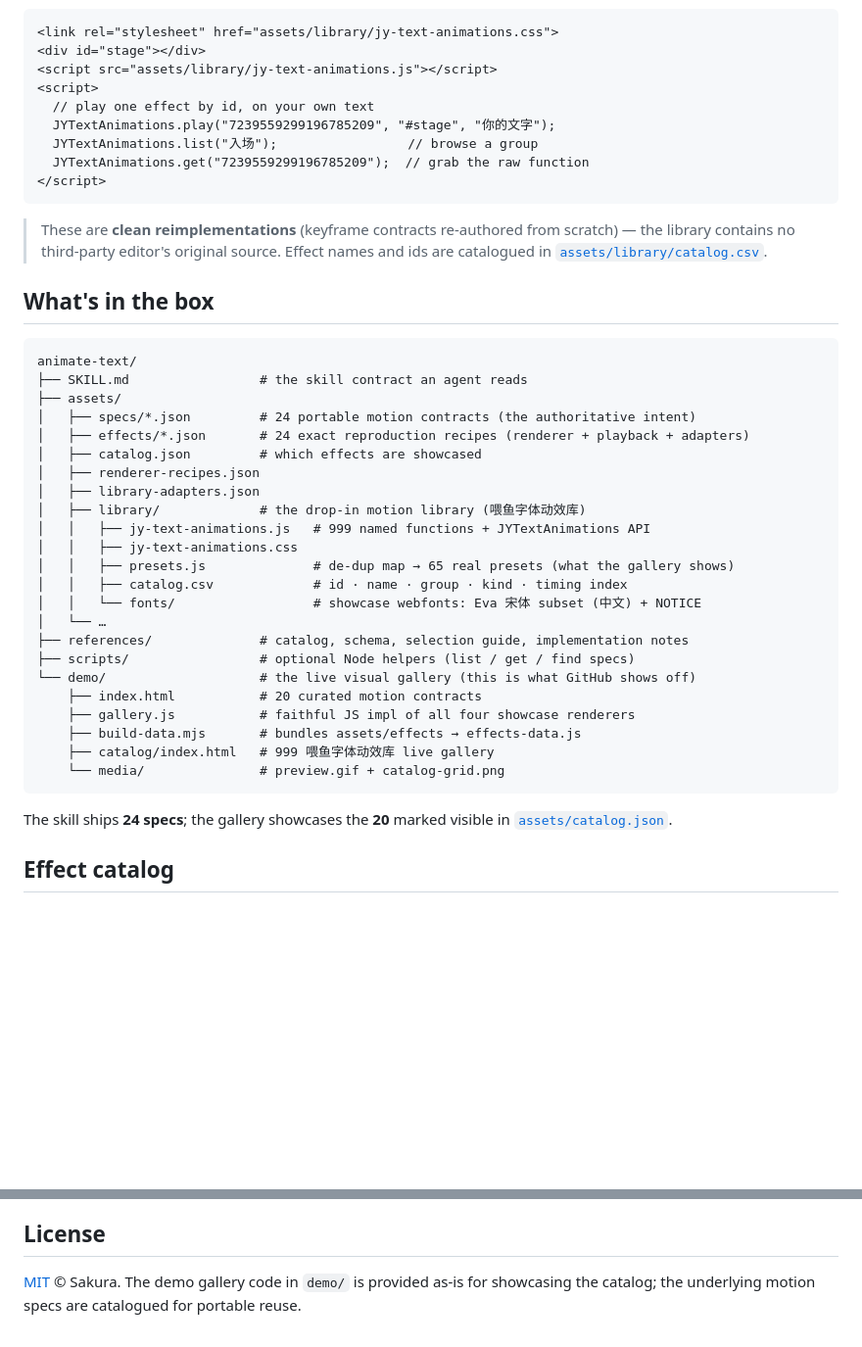
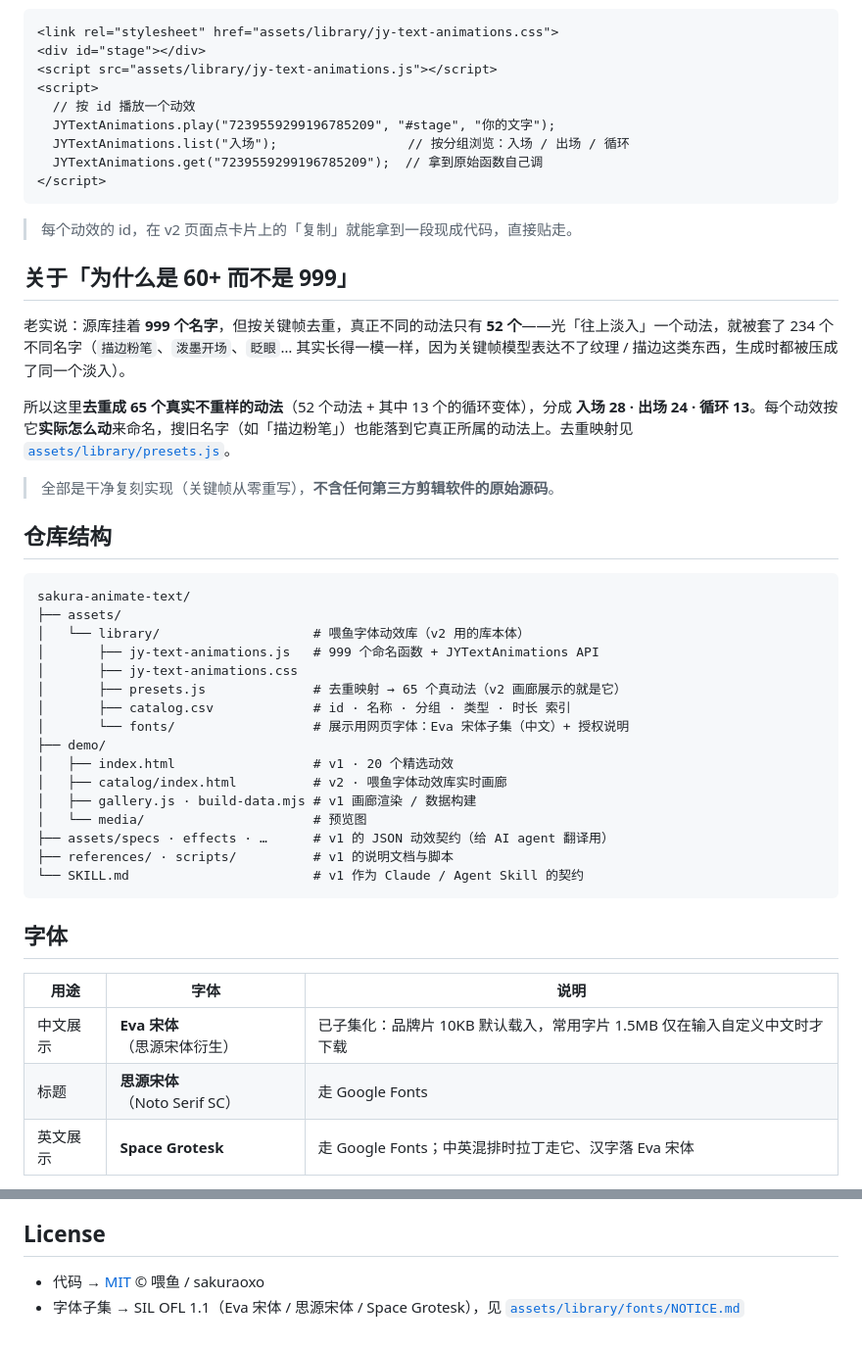
Before and after one commit to sakuraoxo-clio/sakura-animate-text, a Markdown page: README.md, 2 parts joined by grey strips. Shown at 98% size. Drawn GitHub-style; blank space fills up the shorter version.

````diff
--- a/README.md
+++ b/README.md
@@ -57,47 +34,49 @@ Drop it into any page with no build step:
 <div id="stage"></div>
 <script src="assets/library/jy-text-animations.js"></script>
 <script>
-  // play one effect by id, on your own text
+  // 按 id 播放一个动效
   JYTextAnimations.play("7239559299196785209", "#stage", "你的文字");
-  JYTextAnimations.list("入场");                 // browse a group
-  JYTextAnimations.get("7239559299196785209");  // grab the raw function
+  JYTextAnimations.list("入场");                 // 按分组浏览：入场 / 出场 / 循环
+  JYTextAnimations.get("7239559299196785209");  // 拿到原始函数自己调
 </script>
 ```
 
-> These are **clean reimplementations** (keyframe contracts re-authored from scratch) — the
-> library contains no third-party editor's original source. Effect names and ids are catalogued
-> in [`assets/library/catalog.csv`](assets/library/catalog.csv).
+> 每个动效的 id，在 v2 页面点卡片上的「复制」就能拿到一段现成代码，直接贴走。
 
-## What's in the box
+## 关于「为什么是 60+ 而不是 999」
+
+老实说：源库挂着 **999 个名字**，但按关键帧去重，真正不同的动法只有 **52 个**——光「往上淡入」一个动法，就被套了 234 个不同名字（`描边粉笔`、`泼墨开场`、`眨眼`… 其实长得一模一样，因为关键帧模型表达不了纹理 / 描边这类东西，生成时都被压成了同一个淡入）。
+
+所以这里**去重成 65 个真实不重样的动法**（52 个动法 + 其中 13 个的循环变体），分成 **入场 28 · 出场 24 · 循环 13**。每个动效按它**实际怎么动**来命名，搜旧名字（如「描边粉笔」）也能落到它真正所属的动法上。去重映射见 [`assets/library/presets.js`](assets/library/presets.js)。
+
+> 全部是干净复刻实现（关键帧从零重写），**不含任何第三方剪辑软件的原始源码**。
+
+## 仓库结构
 
 ```
-animate-text/
-├── SKILL.md                 # the skill contract an agent reads
+sakura-animate-text/
 ├── assets/
-│   ├── specs/*.json         # 24 portable motion contracts (the authoritative intent)
-│   ├── effects/*.json       # 24 exact reproduction recipes (renderer + playback + adapters)
-│   ├── catalog.json         # which effects are showcased
-│   ├── renderer-recipes.json
-│   ├── library-adapters.json
-│   ├── library/             # the drop-in motion library (喂鱼字体动效库)
-│   │   ├── jy-text-animations.js   # 999 named functions + JYTextAnimations API
-│   │   ├── jy-text-animations.css
-│   │   ├── presets.js              # de-dup map → 65 real presets (what the gallery shows)
-│   │   ├── catalog.csv             # id · name · group · kind · timing index
-│   │   └── fonts/                  # showcase webfonts: Eva 宋体 subset (中文) + NOTICE
-│   └── …
-├── references/              # catalog, schema, selection guide, implementation notes
-├── scripts/                 # optional Node helpers (list / get / find specs)
-└── demo/                    # the live visual gallery (this is what GitHub shows off)
-    ├── index.html           # 20 curated motion contracts
-    ├── gallery.js           # faithful JS impl of all four showcase renderers
-    ├── build-data.mjs       # bundles assets/effects → effects-data.js
-    ├── catalog/index.html   # 999 喂鱼字体动效库 live gallery
-    └── media/               # preview.gif + catalog-grid.png
+│   └── library/                    # 喂鱼字体动效库（v2 用的库本体）
+│       ├── jy-text-animations.js   # 999 个命名函数 + JYTextAnimations API
+│       ├── jy-text-animations.css
+│       ├── presets.js              # 去重映射 → 65 个真动法（v2 画廊展示的就是它）
+│       ├── catalog.csv             # id · 名称 · 分组 · 类型 · 时长 索引
+│       └── fonts/                  # 展示用网页字体：Eva 宋体子集（中文）+ 授权说明
+├── demo/
+│   ├── index.html                  # v1 · 20 个精选动效
+│   ├── catalog/index.html          # v2 · 喂鱼字体动效库实时画廊
+│   ├── gallery.js · build-data.mjs # v1 画廊渲染 / 数据构建
+│   └── media/                      # 预览图
+├── assets/specs · effects · …      # v1 的 JSON 动效契约（给 AI agent 翻译用）
+├── references/ · scripts/          # v1 的说明文档与脚本
+└── SKILL.md                        # v1 作为 Claude / Agent Skill 的契约
 ```
 
-The skill ships **24 specs**; the gallery showcases the **20** marked visible in
-[`assets/catalog.json`](assets/catalog.json).
+## 字体
 
-## Effect catalog
+| 用途 | 字体 | 说明 |
+|---|---|---|
+| 中文展示 | **Eva 宋体**（思源宋体衍生） | 已子集化：品牌片 10KB 默认载入，常用字片 1.5MB 仅在输入自定义中文时才下载 |
+| 标题 | **思源宋体**（Noto Serif SC） | 走 Google Fonts |
+| 英文展示 | **Space Grotesk** | 走 Google Fonts；中英混排时拉丁走它、汉字落 Eva 宋体 |
 
@@ -159,5 +127,5 @@ Issues and PRs welcome.
 
 ## License
 
-[MIT](LICENSE) © Sakura. The demo gallery code in `demo/` is provided as-is for
-showcasing the catalog; the underlying motion specs are catalogued for portable reuse.
+- 代码 → [MIT](LICENSE) © 喂鱼 / sakuraoxo
+- 字体子集 → SIL OFL 1.1（Eva 宋体 / 思源宋体 / Space Grotesk），见 [`assets/library/fonts/NOTICE.md`](assets/library/fonts/NOTICE.md)
````
Also changed, not shown: other parts of README.md (+50 -84 lines).
